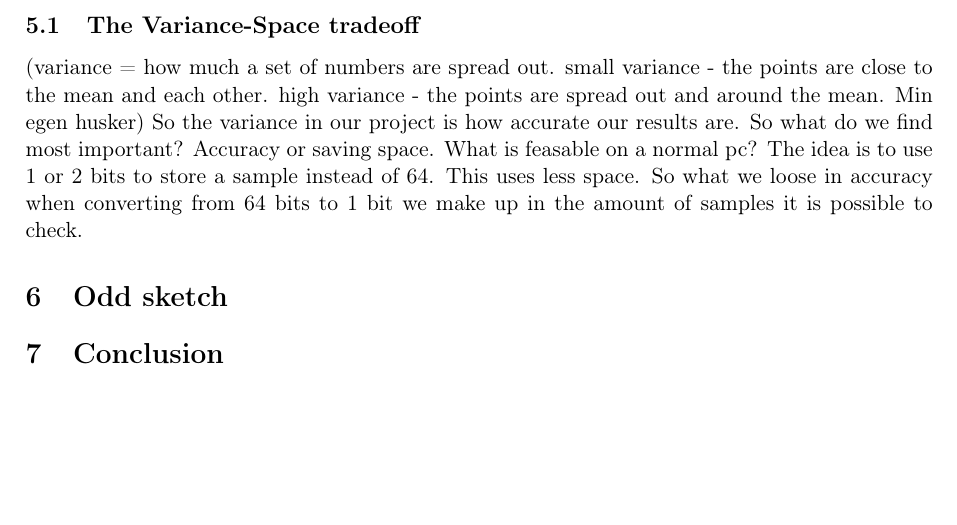
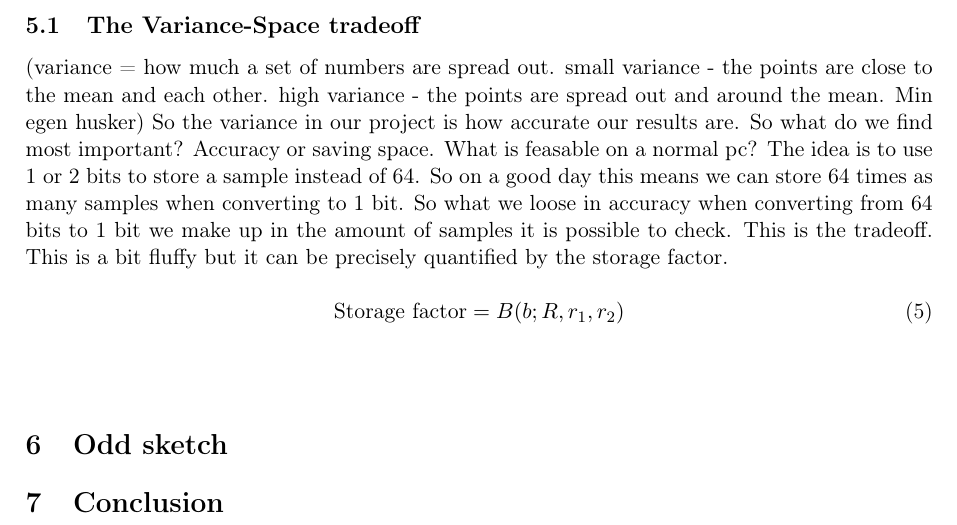
Before and after one commit to MadsWesti/SAD2, a LaTeX document (report/report.tex): part of page 8 of 9, cut so that both start at the same text, the shorter picture padded with empty space. Compiled offline with pdfLaTeX.

Commit message:
storage factor

```diff
--- a/report/report.tex
+++ b/report/report.tex
@@ -310,7 +310,11 @@ If you were an algorithm which algorithm would you be?
 \section{B-bit}
 B-bit min hashing is a way to estimate set similarity in a more storage efficient way than with min hashing.
 \subsection{The Variance-Space tradeoff}
-(variance = how much a set of numbers are spread out. small variance - the points are close to the mean and each other. high variance - the points are spread out and around the mean. Min egen husker) So the variance in our project is how accurate our results are. So what do we find most important? Accuracy or saving space. What is feasable on a normal pc? The idea is to use 1 or 2 bits to store a sample instead of 64. This uses less space. So what we loose in accuracy when converting from 64 bits to 1 bit we make up in the amount of samples it is possible to check.
+(variance = how much a set of numbers are spread out. small variance - the points are close to the mean and each other. high variance - the points are spread out and around the mean. Min egen husker) So the variance in our project is how accurate our results are. So what do we find most important? Accuracy or saving space. What is feasable on a normal pc? The idea is to use 1 or 2 bits to store a sample instead of 64. So on a good day this means we can store 64 times as many samples when converting to 1 bit. So what we loose in accuracy when converting from 64 bits to 1 bit we make up in the amount of samples it is possible to check. This is the tradeoff. This is a bit fluffy but it can be precisely quantified by the storage factor.
+
+\begin{equation}
+    \text {Storage factor} = B(b;R,r_1,r_2)
+\end{equation}\\
 
 \section{Odd sketch}
 
```
